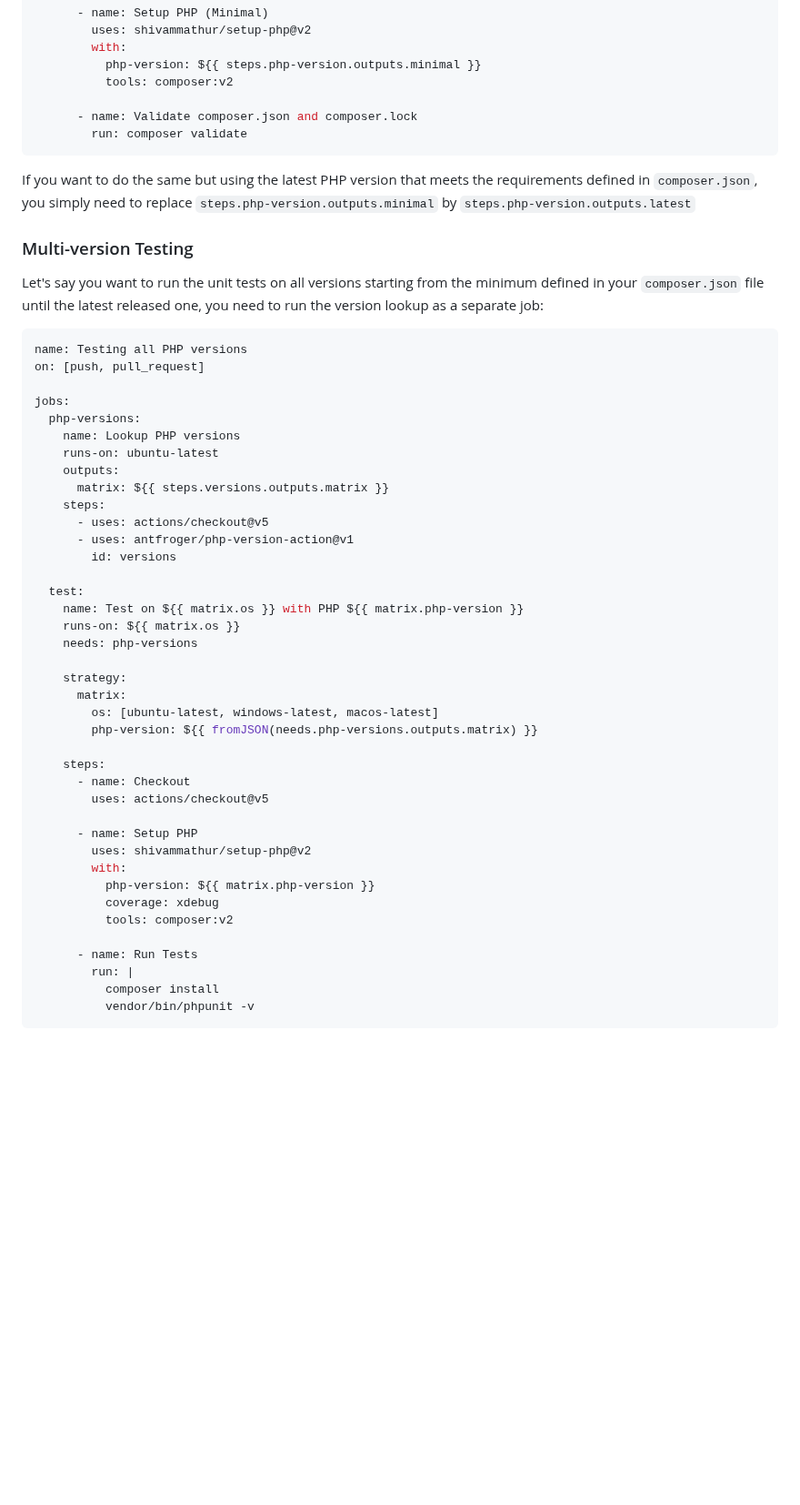
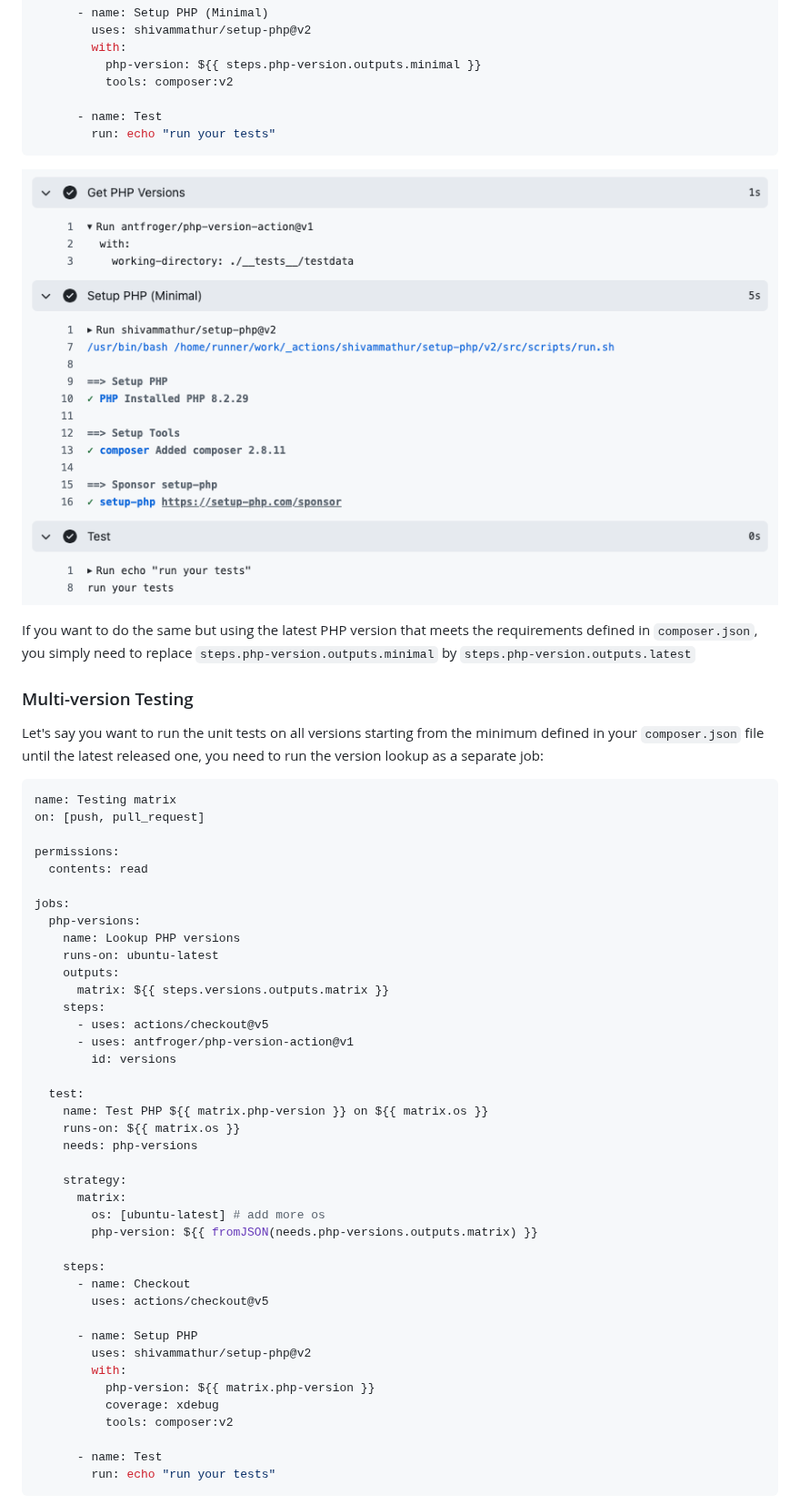
Before and after one commit to antfroger/php-version-action, a Markdown page: README.md, the part around one of its changes. Shown at 91% size. Rendered like a GitHub page; pictures changed too: doc/test-minimal.png (added); blank space fills up the shorter version.

````diff
--- a/README.md
+++ b/README.md
@@ -67,9 +70,11 @@ jobs:
           php-version: ${{ steps.php-version.outputs.minimal }}
           tools: composer:v2
 
-      - name: Validate composer.json and composer.lock
-        run: composer validate
+      - name: Test
+        run: echo "run your tests"
 ```
+
+![Test with minimal](doc/test-minimal.png)
 
 If you want to do the same but using the latest PHP version that meets the requirements defined in `composer.json`, you
 simply need to replace `steps.php-version.outputs.minimal` by `steps.php-version.outputs.latest`
@@ -80,8 +85,11 @@ Let's say you want to run the unit tests on all versions starting from the minim
 until the latest released one, you need to run the version lookup as a separate job:
 
 ```yaml
-name: Testing all PHP versions
+name: Testing matrix
 on: [push, pull_request]
+
+permissions:
+  contents: read
 
 jobs:
   php-versions:
@@ -95,13 +103,13 @@ jobs:
         id: versions
 
   test:
-    name: Test on ${{ matrix.os }} with PHP ${{ matrix.php-version }}
+    name: Test PHP ${{ matrix.php-version }} on ${{ matrix.os }}
     runs-on: ${{ matrix.os }}
     needs: php-versions
 
     strategy:
       matrix:
-        os: [ubuntu-latest, windows-latest, macos-latest]
+        os: [ubuntu-latest] # add more os
         php-version: ${{ fromJSON(needs.php-versions.outputs.matrix) }}
 
     steps:
@@ -115,8 +123,6 @@ jobs:
           coverage: xdebug
           tools: composer:v2
 
-      - name: Run Tests
-        run: |
-          composer install
-          vendor/bin/phpunit -v
+      - name: Test
+        run: echo "run your tests"
 ```
````
Also changed, not shown: other parts of README.md (+15 -3 lines), doc/job-summary.png (added), doc/test-matrix.png (added), 4 other files.
